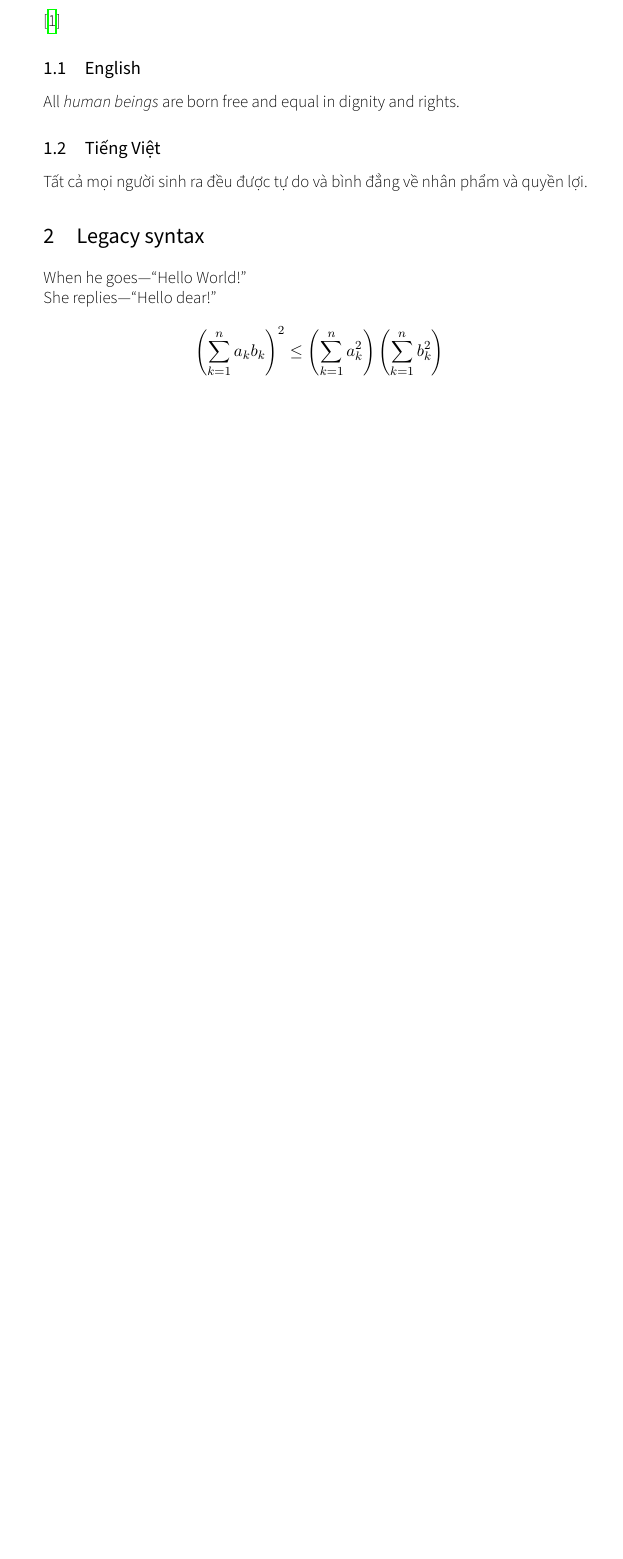
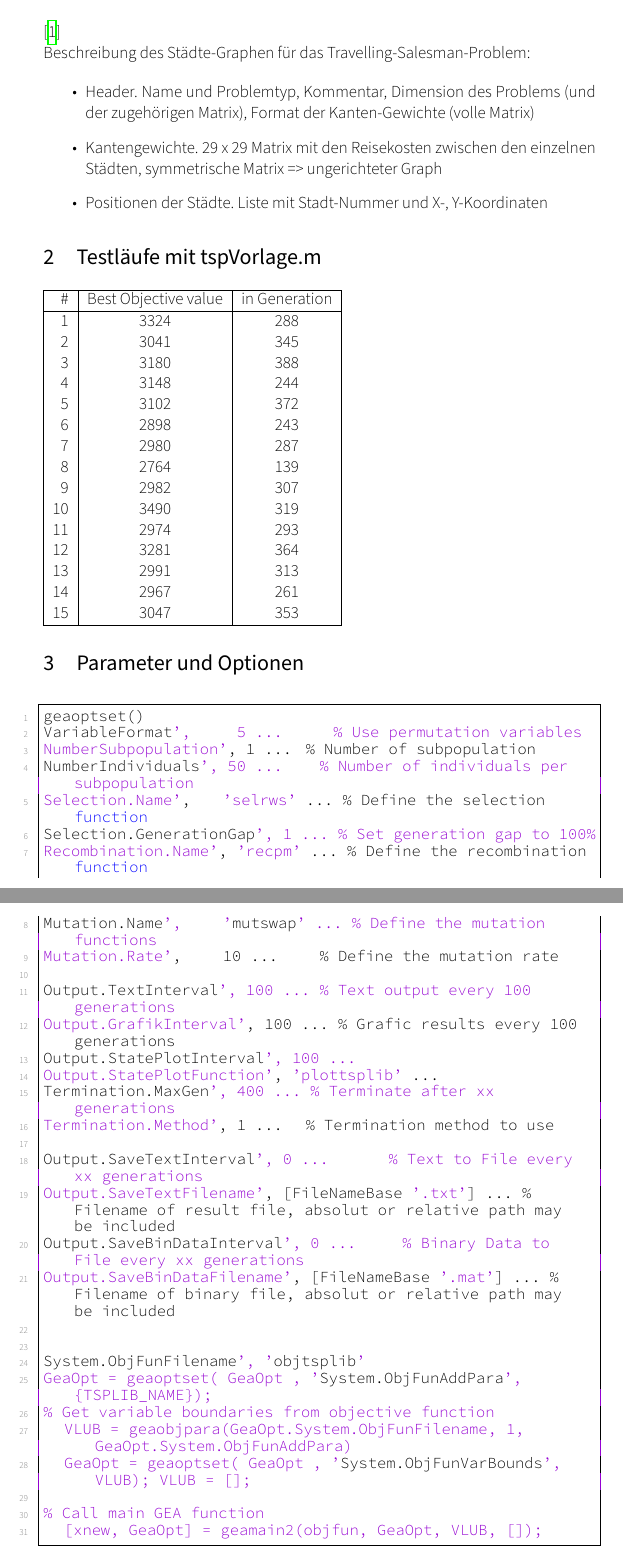
Before and after one commit to themerius/HeurOptAusarbeitung, a LaTeX document (Document.tex, which reads Chapters/1-Introduction.tex, Config.methods.tex): part of page 3 of 4 before the commit and two parts of pages 3 and 4 of 5 after it, the two joined at a grey line, cut so that both start at the same text, the shorter picture padded with empty space. Compiled offline with XeLaTeX.

Commit message:
imported from google docs

```diff
--- a/Chapters/1-Introduction.tex
+++ b/Chapters/1-Introduction.tex
@@ -1,16 +1,73 @@
-\section{Unicode support}
+\section{Datenformat}
 
 \cite{default}
 
-\subsection{English}
-All \emph{human beings} are born free and equal in dignity and rights.
+\noindent Beschreibung des Städte-Graphen für das Travelling-Salesman-Problem:
 
-\subsection{Tiếng Việt}
-Tất cả mọi người sinh ra đều được tự do và bình đẳng về nhân phẩm và
-quyền lợi.
+\begin{itemize}
+  \item Header. Name und Problemtyp, Kommentar, Dimension des Problems (und der zugehörigen Matrix), Format der Kanten-Gewichte (volle Matrix)
+  \item Kantengewichte. 29 x 29 Matrix mit den Reisekosten zwischen den einzelnen Städten, symmetrische Matrix => ungerichteter Graph
+  \item Positionen der Städte. Liste mit Stadt-Nummer und X-, Y-Koordinaten
+\end{itemize}
 
-\section{Legacy syntax}
-When he goes---``Hello World!''\\
-She replies—“Hello dear!”
 
-$$\left( \sum_{k=1}^n a_k b_k \right)^2 \leq \left( \sum_{k=1}^n a_k^2 \right) \left( \sum_{k=1}^n b_k^2 \right)$$
+\section{Testläufe mit tspVorlage.m}
+
+\begin{tabular}{ | r | c | c | }
+  \hline
+  \# & Best Objective value & in Generation \\
+  \hline
+  1  & 3324 & 288 \\
+  2  & 3041 & 345 \\
+  3  & 3180 & 388 \\
+  4  & 3148 & 244 \\
+  5  & 3102 & 372 \\
+  6  & 2898 & 243 \\
+  7  & 2980 & 287 \\
+  8  & 2764 & 139 \\
+  9  & 2982 & 307 \\
+  10 & 3490 & 319 \\
+  11 & 2974 & 293 \\
+  12 & 3281 & 364 \\
+  13 & 2991 & 313 \\
+  14 & 2967 & 261 \\
+  15 & 3047 & 353 \\
+  \hline
+\end{tabular}
+
+
+\section{Parameter und Optionen}
+
+\begin{lstlisting}
+geaoptset()
+VariableFormat',            5 ...         % Use permutation variables
+NumberSubpopulation',   1 ...         % Number of subpopulation
+NumberIndividuals',       50 ...        % Number of individuals per subpopulation
+Selection.Name',          'selrws' ...  % Define the selection function
+Selection.GenerationGap',   1 ...         % Set generation gap to 100%
+Recombination.Name',    'recpm' ...   % Define the recombination function
+Mutation.Name',           'mutswap' ...   % Define the mutation functions
+Mutation.Rate',           10 ...        % Define the mutation rate
+
+Output.TextInterval',     100 ...       % Text output every 100 generations
+Output.GrafikInterval',   100 ...       % Grafic results every 100 generations
+Output.StatePlotInterval',  100       ...
+Output.StatePlotFunction',  'plottsplib' ...
+Termination.MaxGen',    400 ...       % Terminate after xx generations
+Termination.Method',    1 ...         % Termination method to use
+
+Output.SaveTextInterval',   0 ...                 % Text to File every xx generations
+Output.SaveTextFilename', [FileNameBase '.txt'] ... % Filename of result file, absolut or relative path may be included
+Output.SaveBinDataInterval',  0 ...                 % Binary Data to File every xx generations
+Output.SaveBinDataFilename', [FileNameBase '.mat'] ... % Filename of binary file, absolut or relative path may be included
+
+
+System.ObjFunFilename',   'objtsplib'
+GeaOpt = geaoptset( GeaOpt , 'System.ObjFunAddPara', {TSPLIB_NAME});
+% Get variable boundaries from objective function
+   VLUB = geaobjpara(GeaOpt.System.ObjFunFilename, 1, GeaOpt.System.ObjFunAddPara)
+   GeaOpt = geaoptset( GeaOpt , 'System.ObjFunVarBounds', VLUB); VLUB = [];
+
+% Call main GEA function
+   [xnew, GeaOpt] = geamain2(objfun, GeaOpt, VLUB, []);
+\end{lstlisting}
--- a/Config.methods.tex
+++ b/Config.methods.tex
@@ -1,8 +1,8 @@
-\newcommand{\autor}{Max Mustermann}
+\newcommand{\autor}{Marc Bumiller und Sven Hodapp}
 \newcommand{\documenttype}{Ausarbeitung}
-\newcommand{\thema}{Lorem ipsum}
+\newcommand{\thema}{Heuristische Optimierung}
 \newcommand{\subtitle}{
-  Lorem ipsum dolor sit amet, consetetur sadipscing elitr
+  Lösung des Travelling Salesman Problems mittels eines evolutionären Algorithmus
 }
 \newcommand{\institute}{Hochschule Konstanz\\Fakultät Informatik}
 \newcommand{\keywords}{expose}
```
Also changed, not shown: Chapters/1-Introduction.tex (7 more changed lines).
